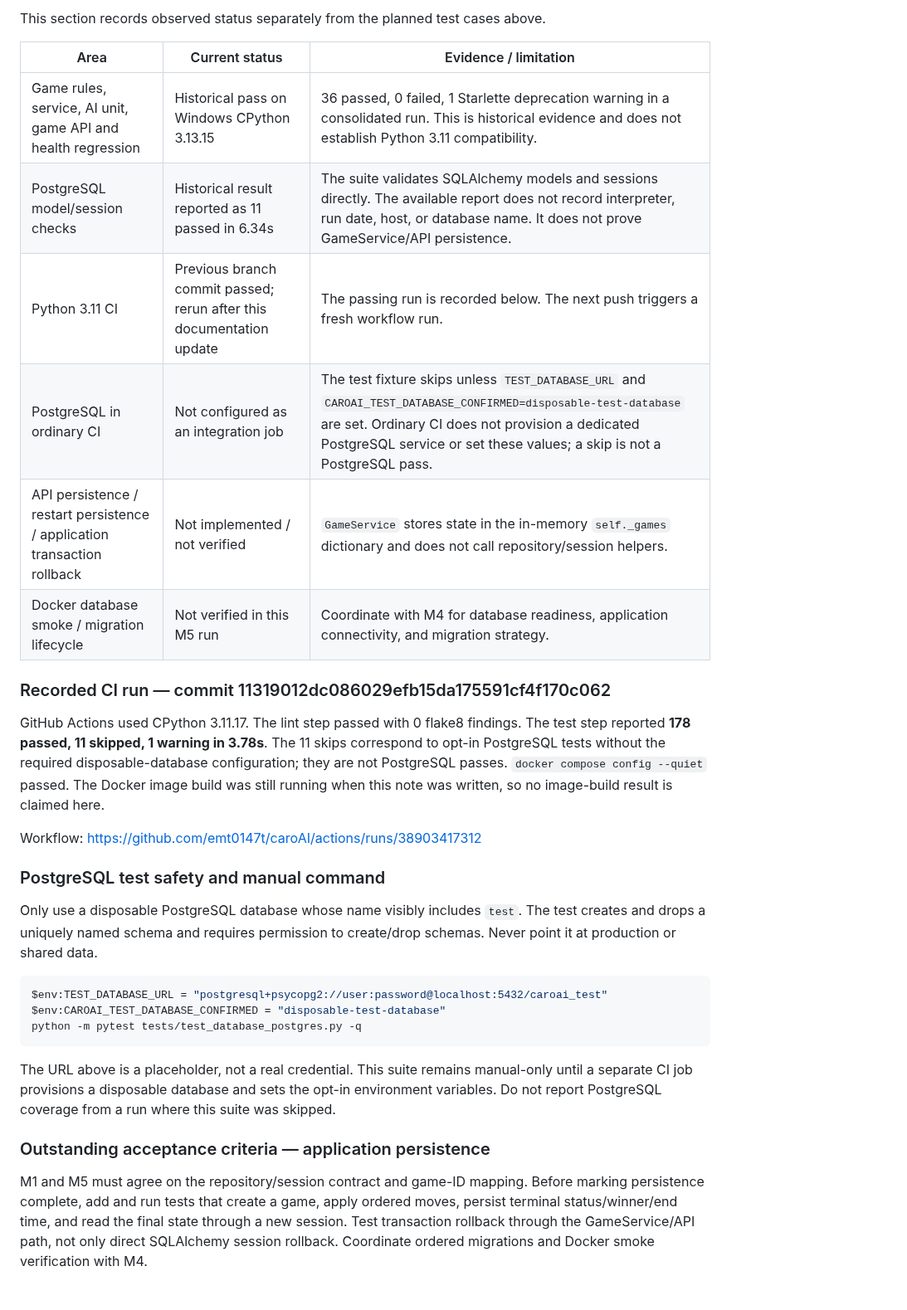
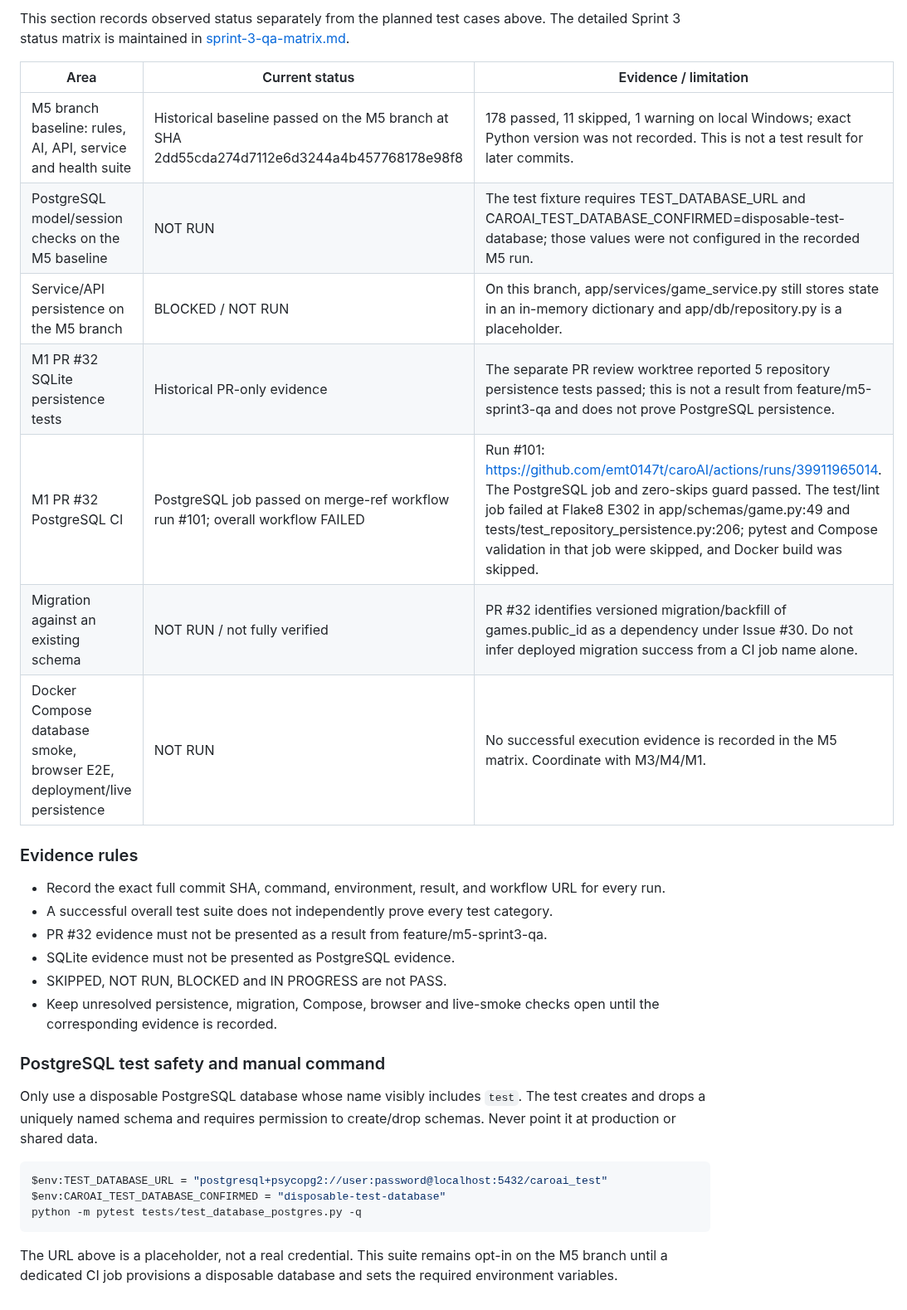
Before and after one commit to emt0147t/caroAI, a Markdown page: docs/test-plan.md, the part around one of its changes. Shown at 83% size. Rendered like a GitHub page.

Commit message:
docs(qa): align test plan with Sprint 3 evidence

````diff
--- a/docs/test-plan.md
+++ b/docs/test-plan.md
@@ -193,20 +193,24 @@ Test plan Sprint 1 được coi là hoàn tất khi:
 
-This section records observed status separately from the planned test cases above.
+This section records observed status separately from the planned test cases above. The detailed Sprint 3 status matrix is maintained in [sprint-3-qa-matrix.md](sprint-3-qa-matrix.md).
 
 | Area | Current status | Evidence / limitation |
 |---|---|---|
-| Game rules, service, AI unit, game API and health regression | Historical pass on Windows CPython 3.13.15 | 36 passed, 0 failed, 1 Starlette deprecation warning in a consolidated run. This is historical evidence and does not establish Python 3.11 compatibility. |
-| PostgreSQL model/session checks | Historical result reported as 11 passed in 6.34s | The suite validates SQLAlchemy models and sessions directly. The available report does not record interpreter, run date, host, or database name. It does not prove GameService/API persistence. |
-| Python 3.11 CI | Previous branch commit passed; rerun after this documentation update | The passing run is recorded below. The next push triggers a fresh workflow run. |
-| PostgreSQL in ordinary CI | Not configured as an integration job | The test fixture skips unless `TEST_DATABASE_URL` and `CAROAI_TEST_DATABASE_CONFIRMED=disposable-test-database` are set. Ordinary CI does not provision a dedicated PostgreSQL service or set these values; a skip is not a PostgreSQL pass. |
-| API persistence / restart persistence / application transaction rollback | Not implemented / not verified | `GameService` stores state in the in-memory `self._games` dictionary and does not call repository/session helpers. |
-| Docker database smoke / migration lifecycle | Not verified in this M5 run | Coordinate with M4 for database readiness, application connectivity, and migration strategy. |
+| M5 branch baseline: rules, AI, API, service and health suite | Historical baseline passed on the M5 branch at SHA 2dd55cda274d7112e6d3244a4b457768178e98f8 | 178 passed, 11 skipped, 1 warning on local Windows; exact Python version was not recorded. This is not a test result for later commits. |
+| PostgreSQL model/session checks on the M5 baseline | NOT RUN | The test fixture requires TEST_DATABASE_URL and CAROAI_TEST_DATABASE_CONFIRMED=disposable-test-database; those values were not configured in the recorded M5 run. |
+| Service/API persistence on the M5 branch | BLOCKED / NOT RUN | On this branch, app/services/game_service.py still stores state in an in-memory dictionary and app/db/repository.py is a placeholder. |
+| M1 PR #32 SQLite persistence tests | Historical PR-only evidence | The separate PR review worktree reported 5 repository persistence tests passed; this is not a result from feature/m5-sprint3-qa and does not prove PostgreSQL persistence. |
+| M1 PR #32 PostgreSQL CI | PostgreSQL job passed on merge-ref workflow run #101; overall workflow FAILED | Run #101: https://github.com/emt0147t/caroAI/actions/runs/39911965014. The PostgreSQL job and zero-skips guard passed. The test/lint job failed at Flake8 E302 in app/schemas/game.py:49 and tests/test_repository_persistence.py:206; pytest and Compose validation in that job were skipped, and Docker build was skipped. |
+| Migration against an existing schema | NOT RUN / not fully verified | PR #32 identifies versioned migration/backfill of games.public_id as a dependency under Issue #30. Do not infer deployed migration success from a CI job name alone. |
+| Docker Compose database smoke, browser E2E, deployment/live persistence | NOT RUN | No successful execution evidence is recorded in the M5 matrix. Coordinate with M3/M4/M1. |
 
-### Recorded CI run — commit 11319012dc086029efb15da175591cf4f170c062
+### Evidence rules
 
-GitHub Actions used CPython 3.11.17. The lint step passed with 0 flake8 findings. The test step reported **178 passed, 11 skipped, 1 warning in 3.78s**. The 11 skips correspond to opt-in PostgreSQL tests without the required disposable-database configuration; they are not PostgreSQL passes. `docker compose config --quiet` passed. The Docker image build was still running when this note was written, so no image-build result is claimed here.
-
-Workflow: https://github.com/emt0147t/caroAI/actions/runs/38903417312
+- Record the exact full commit SHA, command, environment, result, and workflow URL for every run.
+- A successful overall test suite does not independently prove every test category.
+- PR #32 evidence must not be presented as a result from feature/m5-sprint3-qa.
+- SQLite evidence must not be presented as PostgreSQL evidence.
+- SKIPPED, NOT RUN, BLOCKED and IN PROGRESS are not PASS.
+- Keep unresolved persistence, migration, Compose, browser and live-smoke checks open until the corresponding evidence is recorded.
 
 ### PostgreSQL test safety and manual command
 
@@ -218,8 +222,4 @@ $env:CAROAI_TEST_DATABASE_CONFIRMED = "disposable-test-database"
 python -m pytest tests/test_database_postgres.py -q
 ```
 
-The URL above is a placeholder, not a real credential. This suite remains manual-only until a separate CI job provisions a disposable database and sets the opt-in environment variables. Do not report PostgreSQL coverage from a run where this suite was skipped.
-
-### Outstanding acceptance criteria — application persistence
-
-M1 and M5 must agree on the repository/session contract and game-ID mapping. Before marking persistence complete, add and run tests that create a game, apply ordered moves, persist terminal status/winner/end time, and read the final state through a new session. Test transaction rollback through the GameService/API path, not only direct SQLAlchemy session rollback. Coordinate ordered migrations and Docker smoke verification with M4.
+The URL above is a placeholder, not a real credential. This suite remains opt-in on the M5 branch until a dedicated CI job provisions a disposable database and sets the required environment variables.
````
Also changed, not shown: other parts of docs/test-plan.md (+1 -1 lines).
